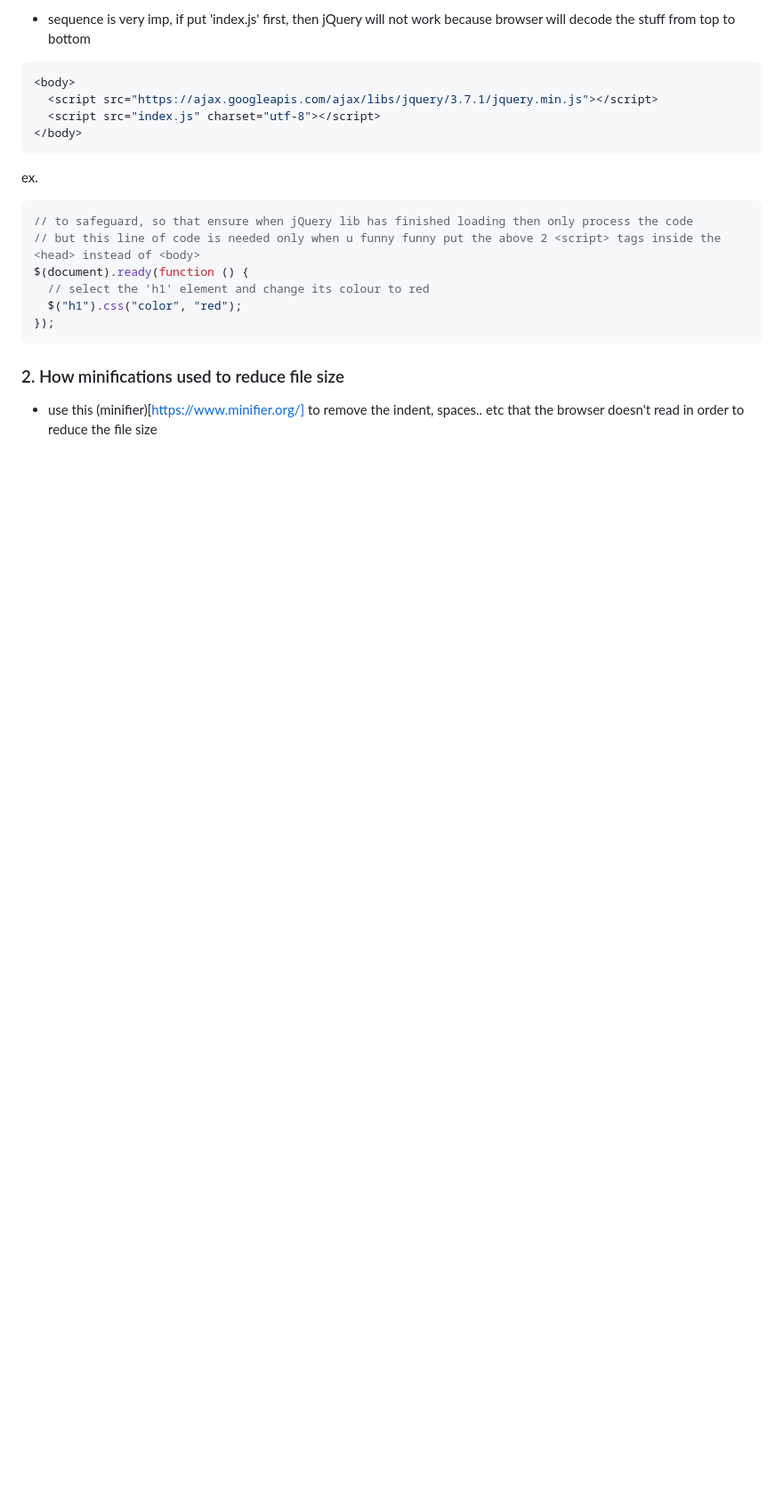
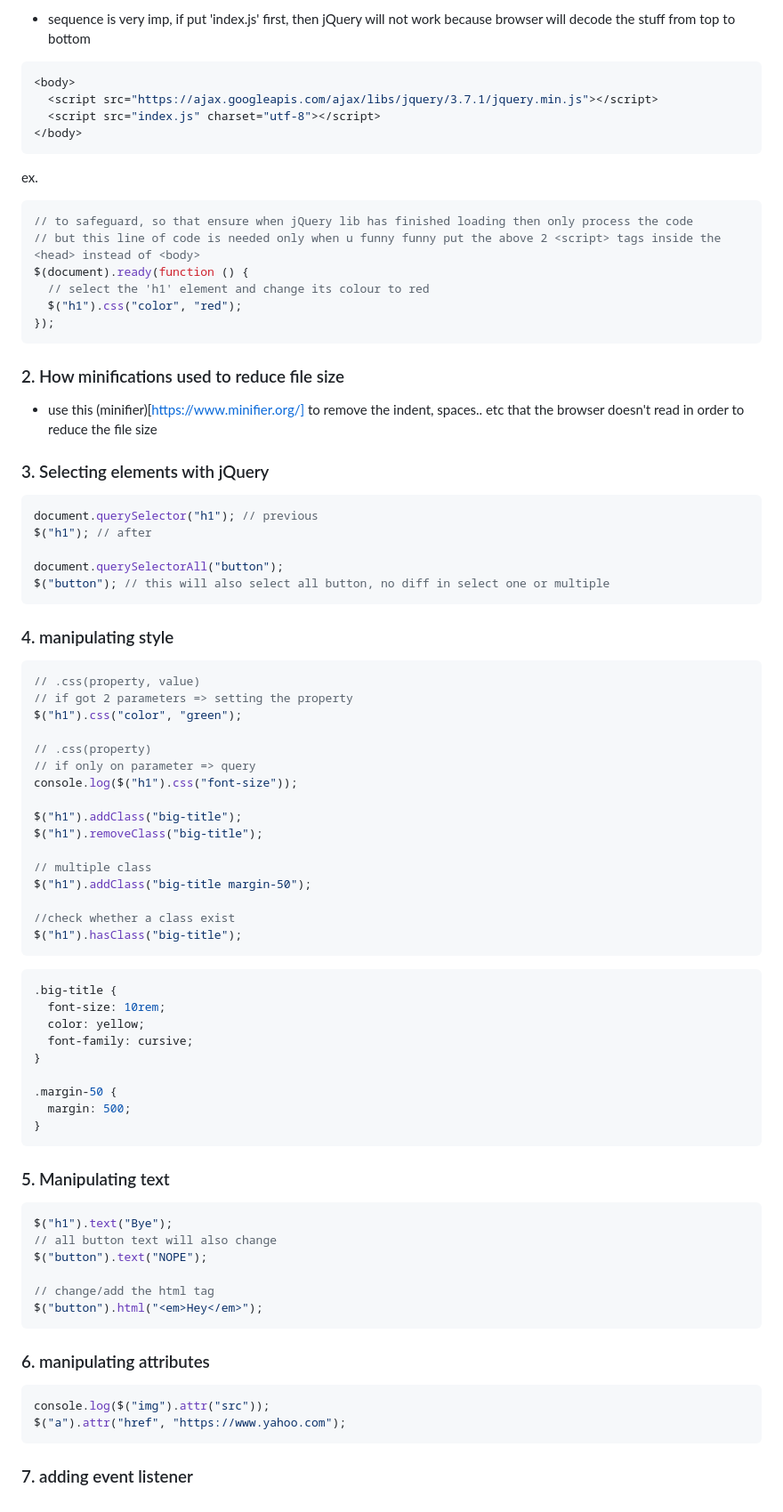
Before and after one commit to perfectsquare123/Learn_HTML, a Markdown page: 4. Notes - JavaScript.md, the part around the change. Shown: that part at 89% size. Drawn GitHub-style; blank space fills up the shorter version.

````diff
--- a/4. Notes - JavaScript.md
+++ b/4. Notes - JavaScript.md
@@ -601,3 +601,66 @@ $(document).ready(function () {
 ### 2. How minifications used to reduce file size
 
 - use this (minifier)[https://www.minifier.org/] to remove the indent, spaces.. etc that the browser doesn't read in order to reduce the file size
+
+### 3. Selecting elements with jQuery
+
+```js
+document.querySelector("h1"); // previous
+$("h1"); // after
+
+document.querySelectorAll("button");
+$("button"); // this will also select all button, no diff in select one or multiple
+```
+
+### 4. manipulating style
+
+```js
+// .css(property, value)
+// if got 2 parameters => setting the property
+$("h1").css("color", "green");
+
+// .css(property)
+// if only on parameter => query
+console.log($("h1").css("font-size"));
+
+$("h1").addClass("big-title");
+$("h1").removeClass("big-title");
+
+// multiple class
+$("h1").addClass("big-title margin-50");
+
+//check whether a class exist
+$("h1").hasClass("big-title");
+```
+
+```css
+.big-title {
+  font-size: 10rem;
+  color: yellow;
+  font-family: cursive;
+}
+
+.margin-50 {
+  margin: 500;
+}
+```
+
+### 5. Manipulating text
+
+```js
+$("h1").text("Bye");
+// all button text will also change
+$("button").text("NOPE");
+
+// change/add the html tag
+$("button").html("<em>Hey</em>");
+```
+
+### 6. manipulating attributes
+
+```js
+console.log($("img").attr("src"));
+$("a").attr("href", "https://www.yahoo.com");
+```
+
+### 7. adding event listener
````
Also changed, not shown: 5. Notes - Backend.md (added, +94 -0 lines).
